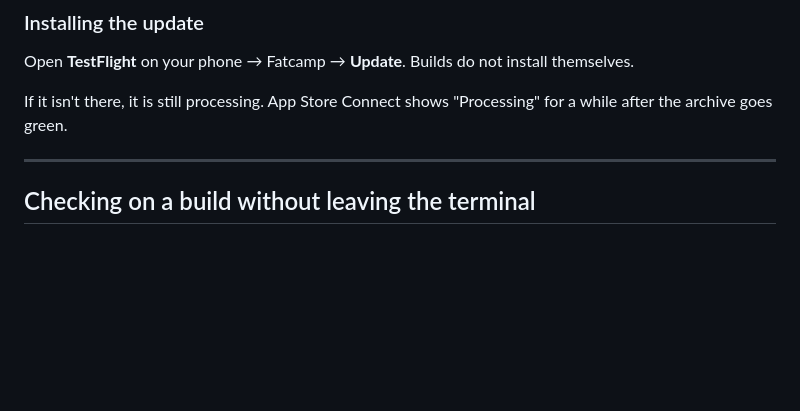
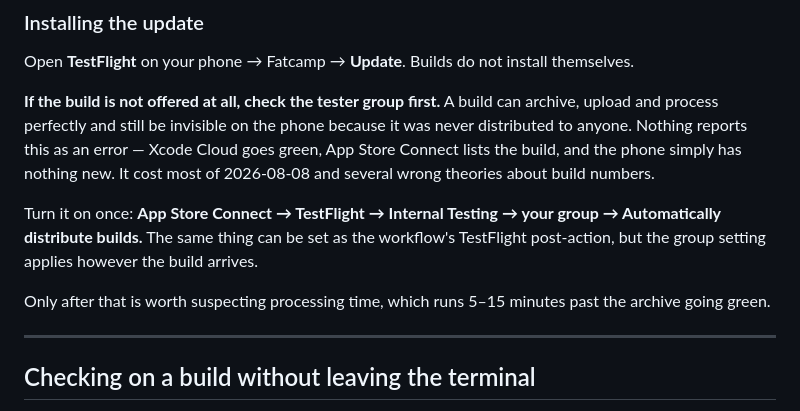
Before and after one commit to frennat/fatcamp, a Markdown page: XCODE-CLOUD.md, the part around the change. Drawn GitHub-style; blank space fills up the shorter version.

Commit message:
Check the tester group before blaming the build
A build can archive, upload and process perfectly and still never appear on
the phone, because it was never distributed to a group. Nothing reports
that as an error: Xcode Cloud goes green, App Store Connect lists the
build, the phone just has nothing new.

That is what was actually wrong today. The duplicate-build-number theory
was mine and it was wrong — the uploads were landing the whole time.

```diff
--- a/XCODE-CLOUD.md
+++ b/XCODE-CLOUD.md
@@ -52,8 +52,20 @@ and also checks `Package.resolved` is still present.
 Open **TestFlight** on your phone → Fatcamp → **Update**. Builds do not
 install themselves.
 
-If it isn't there, it is still processing. App Store Connect shows
-"Processing" for a while after the archive goes green.
+**If the build is not offered at all, check the tester group first.** A build
+can archive, upload and process perfectly and still be invisible on the phone
+because it was never distributed to anyone. Nothing reports this as an error —
+Xcode Cloud goes green, App Store Connect lists the build, and the phone simply
+has nothing new. It cost most of 2026-08-08 and several wrong theories about
+build numbers.
+
+Turn it on once: **App Store Connect → TestFlight → Internal Testing → your
+group → Automatically distribute builds.** The same thing can be set as the
+workflow's TestFlight post-action, but the group setting applies however the
+build arrives.
+
+Only after that is worth suspecting processing time, which runs 5–15 minutes
+past the archive going green.
 
 ---
 
```
